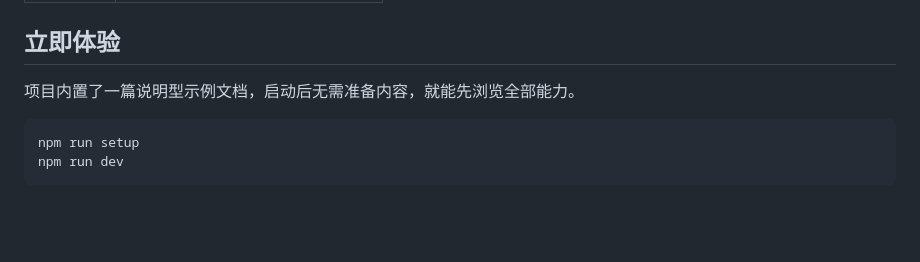
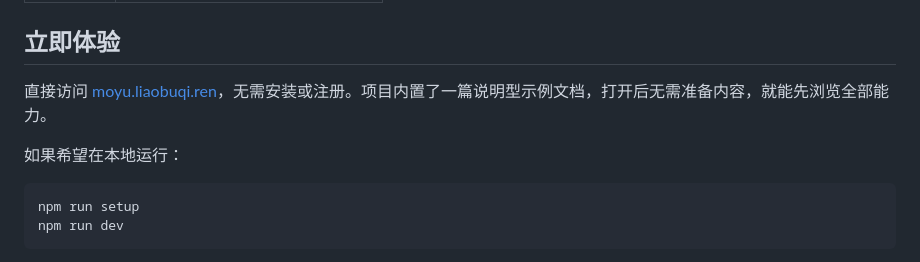
Before and after one commit to JeasonKim/moyu-typeset, a Markdown page: README.md, the part around one of its changes. Drawn GitHub-style; blank space fills up the shorter version.

````diff
--- a/README.md
+++ b/README.md
@@ -72,7 +76,9 @@
 
 ## 立即体验
 
-项目内置了一篇说明型示例文档，启动后无需准备内容，就能先浏览全部能力。
+直接访问 [moyu.liaobuqi.ren](https://moyu.liaobuqi.ren)，无需安装或注册。项目内置了一篇说明型示例文档，打开后无需准备内容，就能先浏览全部能力。
+
+如果希望在本地运行：
 
 ```bash
 npm run setup
````
Also changed, not shown: other parts of README.md (+4 -0 lines).
